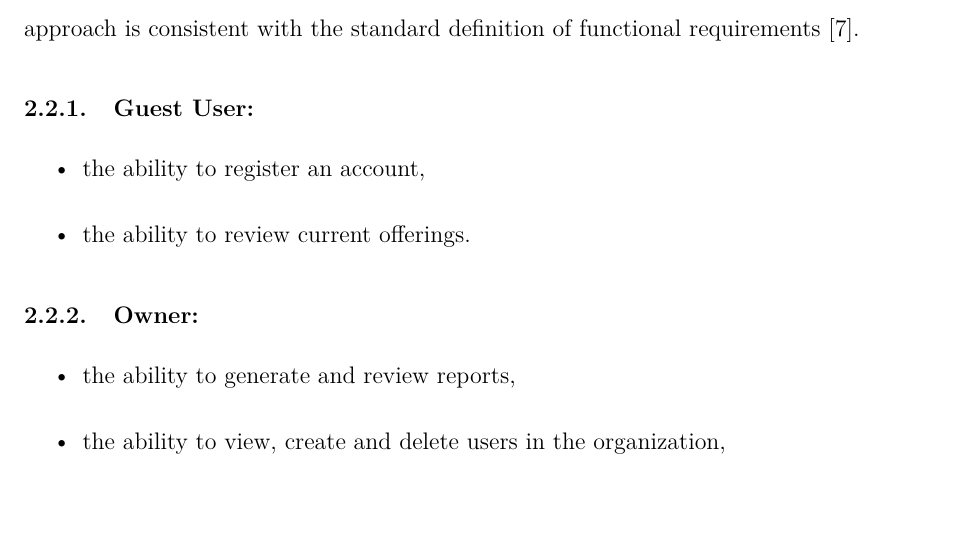
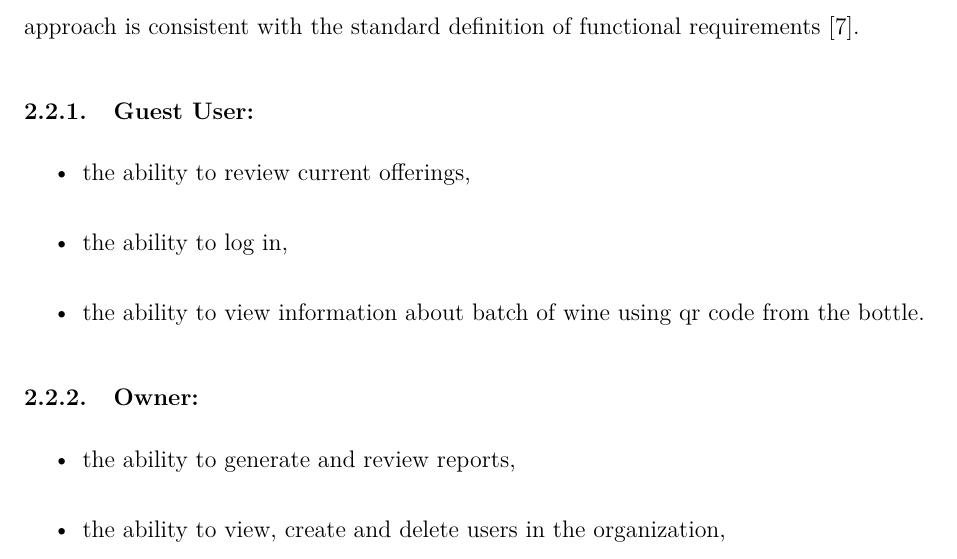
Before and after one commit to DooMx3/Inzynierka, a LaTeX document (docs/main.tex): part of page 6 of 8, cut so that both start at the same text, the shorter picture padded with empty space. Compiled offline with pdfLaTeX.

Commit message:
IN-38: Update non-loged in user

```diff
--- a/docs/main.tex
+++ b/docs/main.tex
@@ -176,8 +176,9 @@ As you can see, the apps currently available on the market are primarily designe
 The system shall provide the following functionalities, categorized by users. This approach is consistent with the standard definition of functional requirements \cite{sommerville2017}.
 \subsubsection{Guest User:}
 \begin{itemize}
-    \item the ability to register an account,
-    \item the ability to review current offerings.
+    \item the ability to review current offerings,
+	\item the ability to log in,
+	\item the ability to view information about batch of wine using qr code from the bottle.
 \end{itemize}
 \subsubsection{Owner:}
 \begin{itemize}
```
